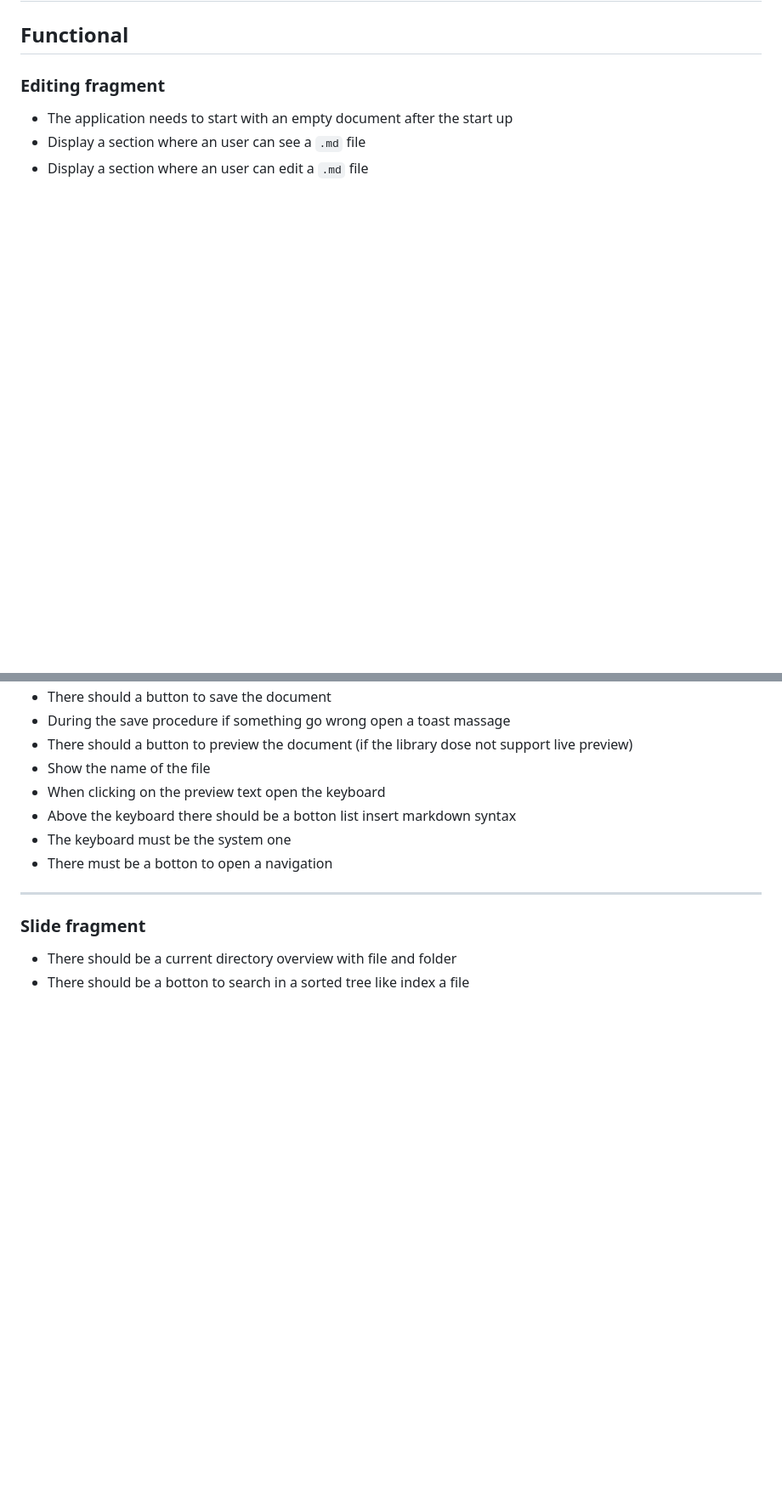
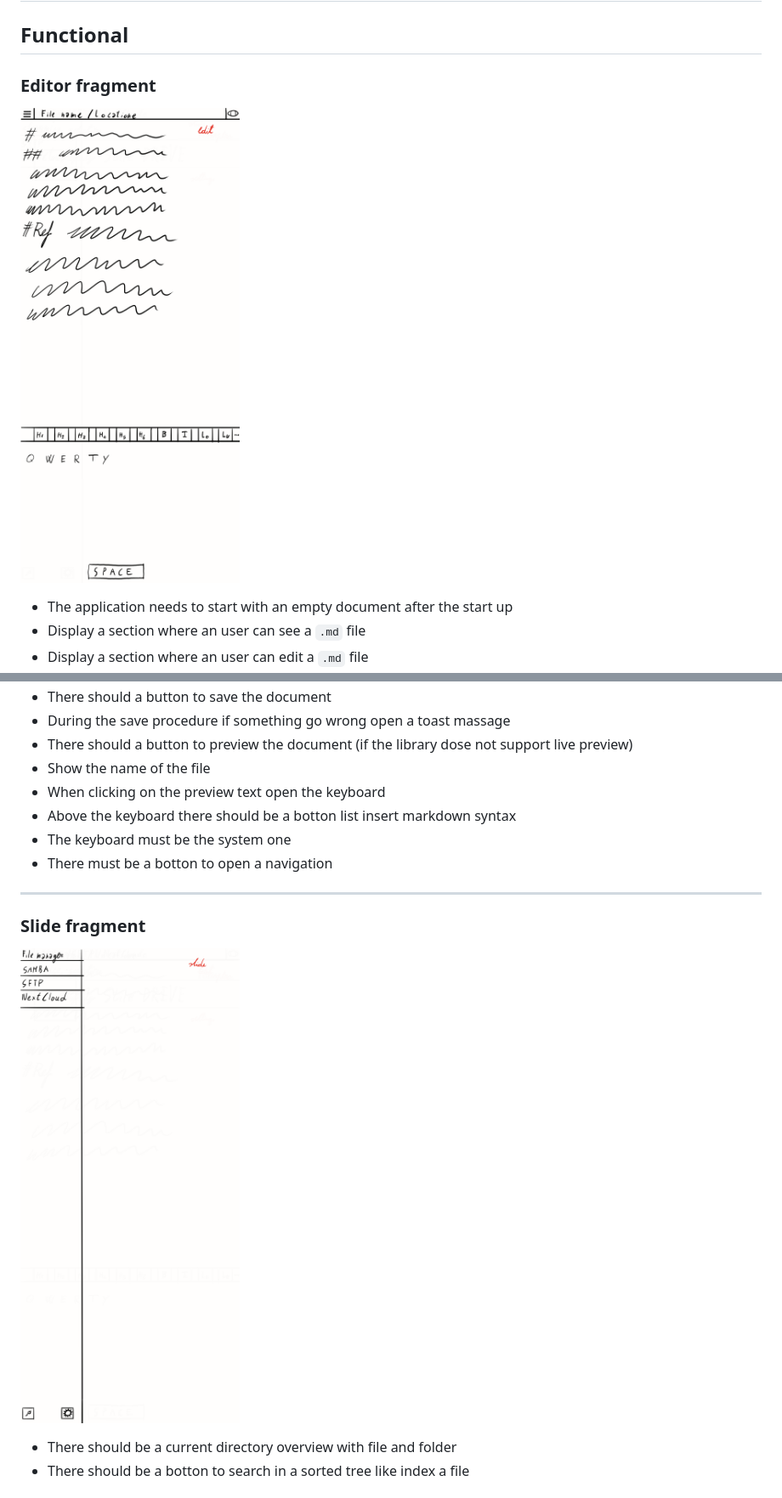
Before and after one commit to elblasco/LPSMT, a Markdown page: docs/requirement.md, 2 parts joined by grey strips. Shown: that part at 85% size. GitHub-like rendering; pictures changed too: docs/assets/editor_fragment.png (added), docs/assets/slide_menu_fragment.png (added); blank space fills up the shorter version.

```diff
--- a/docs/requirement.md
+++ b/docs/requirement.md
@@ -1,6 +1,7 @@
 # Requirements
 ## Functional
-### Editing fragment
+### Editor fragment
+![editor fragment image](/docs/assets/editor_fragment.png)
 - The application needs to start with an empty document after the start up
 - Display a section where an user can see a `.md` file
 - Display a section where an user can edit a `.md` file
@@ -16,5 +17,6 @@
 -------------------------------------------------------------------------------
 
 ### Slide fragment
+![slide menu fragment image](/docs/assets/slide_menu_fragment.png)
 - There should be a current directory overview with file and folder
 - There should be a botton to search in a sorted tree like index a file
```
Also changed, not shown: other parts of docs/requirement.md (+10 -0 lines), docs/assets/file_explorer_fragment.png (added), docs/assets/settings_fragment.png (added).
